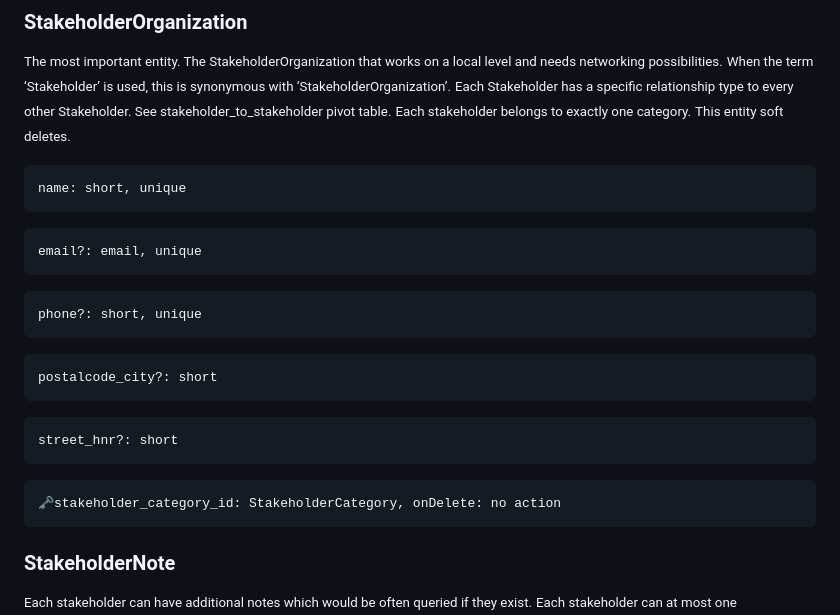
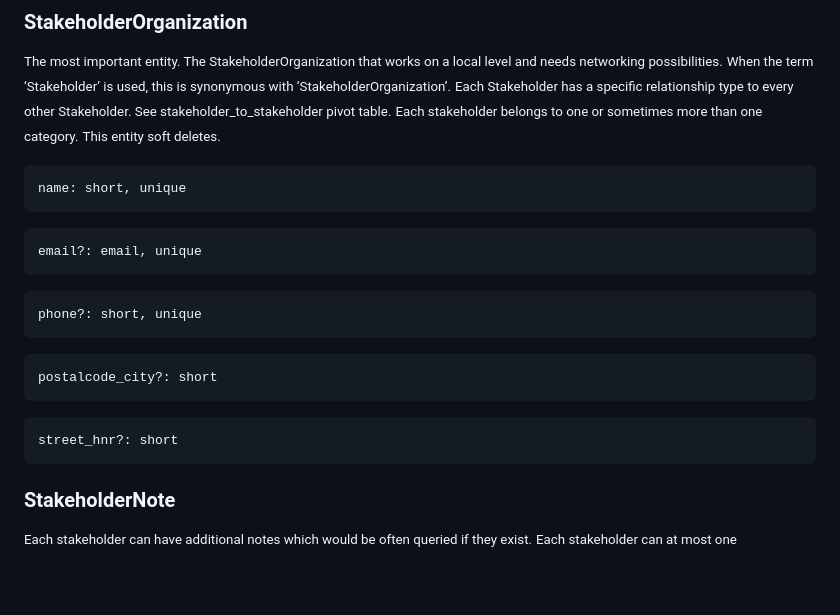
Before and after one commit to Netweave-Managed-Networking/netweave, a Markdown page: docs/db/entities-relations.md, the part around the change printed below. Rendered like a GitHub page; blank space fills up the shorter version.

```diff
--- a/docs/db/entities-relations.md
+++ b/docs/db/entities-relations.md
@@ -38,7 +38,7 @@
 <small>The most important entity. The StakeholderOrganization that works on a local level and needs networking possibilities.</small>
 <small>When the term ‘Stakeholder’ is used, this is synonymous with ‘StakeholderOrganization’.</small>
 <small>Each Stakeholder has a specific relationship type to every other Stakeholder. See stakeholder_to_stakeholder pivot table.</small>
-<small>Each stakeholder belongs to exactly one category.</small>
+<small>Each stakeholder belongs to one or sometimes more than one category.</small>
 <small>This entity soft deletes.</small>
 
 <pre>name: short, unique</pre>
@@ -46,7 +46,6 @@
 <pre>phone?: short, unique</pre>
 <pre>postalcode_city?: short</pre>
 <pre>street_hnr?: short</pre>
-<pre>🗝️stakeholder_category_id: StakeholderCategory, onDelete: no action</pre>
 
 ### StakeholderNote
 
```
Also changed, not shown: other parts of docs/db/entities-relations.md (+17 -5 lines).
